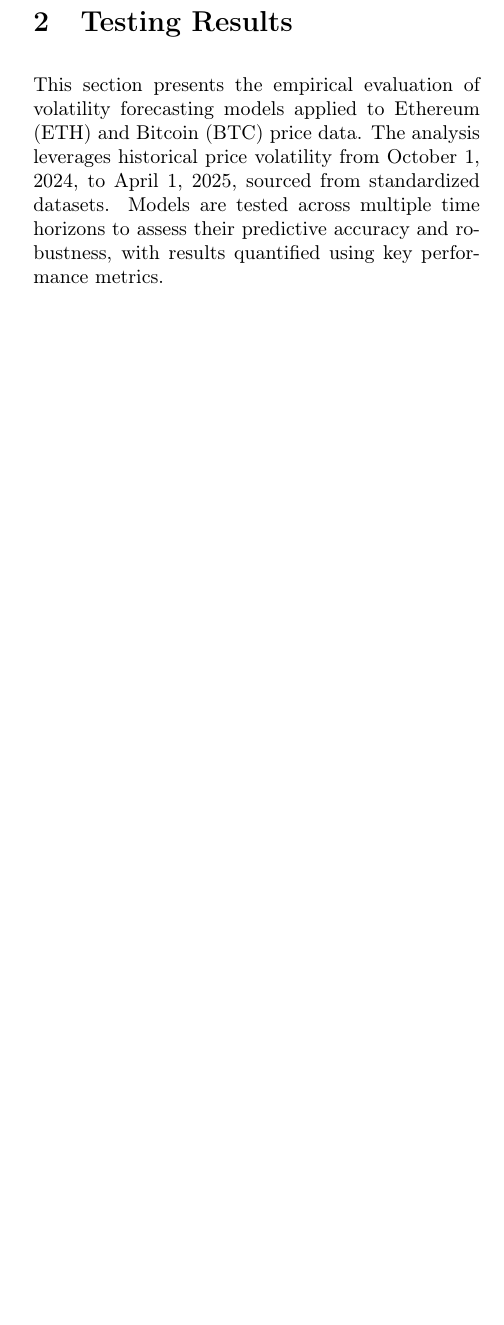
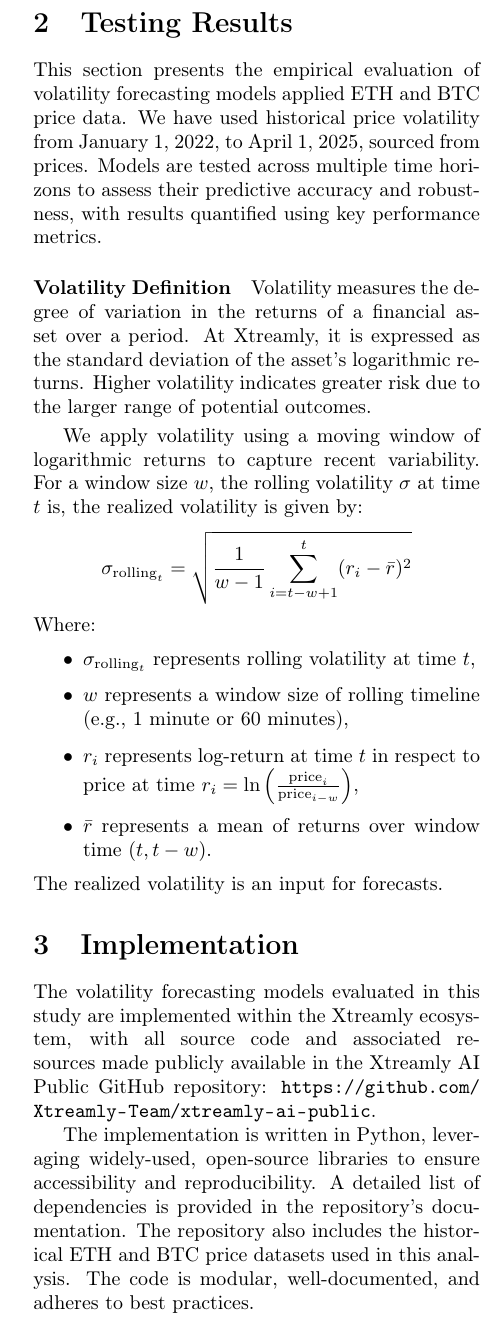
Before and after one commit to Xtreamly-Team/xtreamly-ai-public, a LaTeX paper (docs/Alternative AI Volatility Models For Xtreamly AI.tex): part of one column of page 3 of 14, cut so that both start at the same text, the shorter picture padded with empty space. Compiled offline with pdfLaTeX.

Commit message:
Update documentation: Implementation

```diff
--- a/docs/Alternative AI Volatility Models For Xtreamly AI.tex
+++ b/docs/Alternative AI Volatility Models For Xtreamly AI.tex
@@ -9,7 +9,7 @@
 \usepackage[utf8]{inputenc}
 \usepackage[T1]{fontenc} % For special characters
 \usepackage{natbib} % For citations
-
+\usepackage{url}
 
 % Define bibliography file
 \begin{filecontents*}{references.bib}
@@ -316,7 +314,31 @@
 
 		\section{Testing Results}
 
-		This section presents the empirical evaluation of volatility forecasting models applied to Ethereum (ETH) and Bitcoin (BTC) price data. The analysis leverages historical price volatility from October 1, 2024, to April 1, 2025, sourced from standardized datasets. Models are tested across multiple time horizons to assess their predictive accuracy and robustness, with results quantified using key performance metrics.
+		This section presents the empirical evaluation of volatility forecasting models applied ETH and BTC price data. We have used historical price volatility from January 1, 2022, to April 1, 2025, sourced from prices. Models are tested across multiple time horizons to assess their predictive accuracy and robustness, with results quantified using key performance metrics.
+
+		\paragraph{Volatility Definition}
+		Volatility measures the degree of variation in the returns of a financial asset over a period. At Xtreamly, it is expressed as the standard deviation of the asset's logarithmic returns. Higher volatility indicates greater risk due to the larger range of potential outcomes.
+
+		\smallskip
+		We apply volatility using a moving window of logarithmic returns to capture recent variability. For a window size $w$, the rolling volatility $\sigma$ at time $t$ is, the realized volatility is given by:
+		\[
+		\sigma_{\text{rolling}_t} = \sqrt{\frac{1}{w-1} \sum_{i=t-w+1}^{t} (r_i - \bar{r})^2}
+		\]
+		Where:
+		\begin{itemize}
+			\item $\sigma_{\text{rolling}_t}$ represents rolling volatility at time $t$,
+			\item $w$ represents a window size of rolling timeline (e.g., 1 minute or 60 minutes),
+			\item $r_i$ represents log-return at time $t$ in respect to price at time $r_i = \ln\left(\frac{\text{price}_i}{\text{price}_{i-w}}\right)$,
+			\item $\bar{r}$ represents a mean of returns over window time $(t, t-w)$.
+		\end{itemize}
+		The realized volatility is an input for forecasts.
+
+
+	\section{Implementation}
+
+	The volatility forecasting models evaluated in this study are implemented within the Xtreamly ecosystem, with all source code and associated resources made publicly available in the Xtreamly AI Public GitHub repository: \url{https://github.com/Xtreamly-Team/xtreamly-ai-public}.
+
+	The implementation is written in Python, leveraging widely-used, open-source libraries to ensure accessibility and reproducibility. A detailed list of dependencies is provided in the repository's documentation. The repository also includes the historical ETH and BTC price datasets used in this analysis. The code is modular, well-documented, and adheres to best practices.
 
 		\subsection{ARIMA Models}
 
```
Also changed, not shown: README.md, docs/Alternative AI Volatility Models For Xtreamly AI.tex (11 more changed lines).
